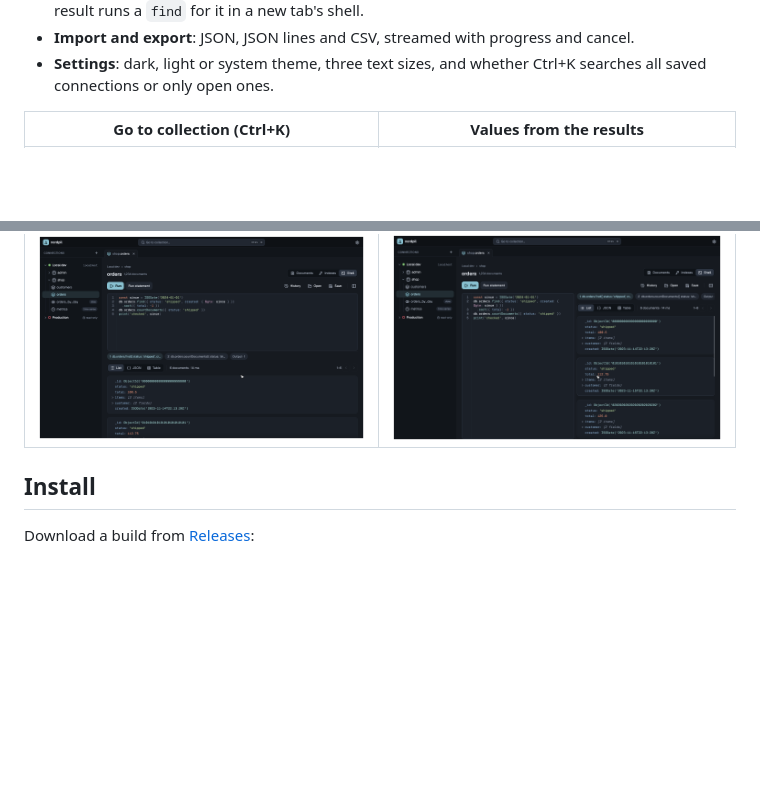
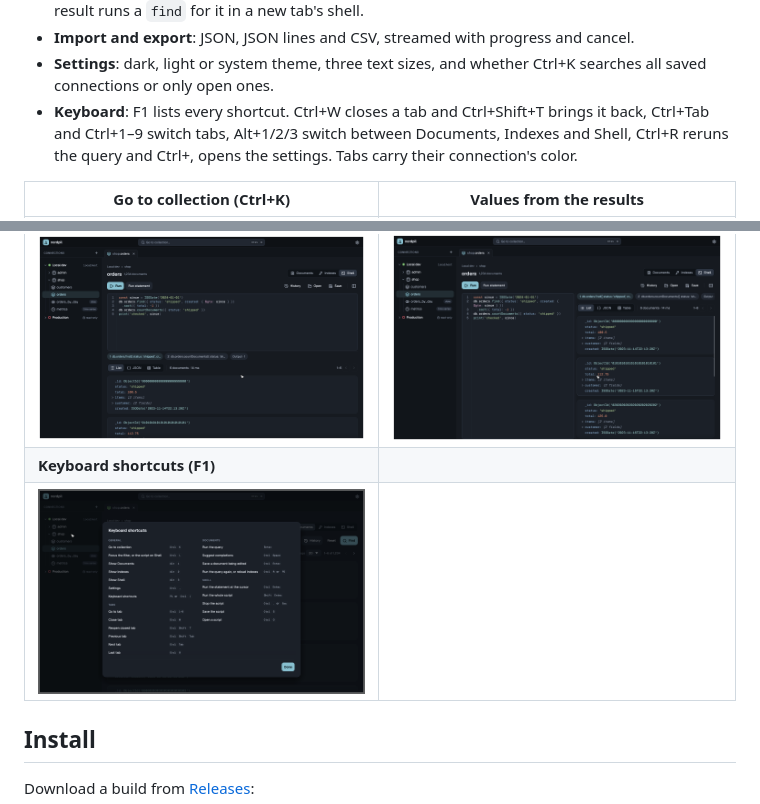
Before and after one commit to LajnaLegenden/nordpil, a Markdown page: README.md, 2 parts joined by grey strips. Rendered like a GitHub page; pictures changed too: docs/screenshots/shortcuts.png (added); blank space fills up the shorter version.

```diff
--- a/README.md
+++ b/README.md
@@ -41,6 +41,10 @@ when idle, against roughly 1 GB for Compass.
 - **Import and export**: JSON, JSON lines and CSV, streamed with progress and cancel.
 - **Settings**: dark, light or system theme, three text sizes, and whether Ctrl+K searches
   all saved connections or only open ones.
+- **Keyboard**: F1 lists every shortcut. Ctrl+W closes a tab and Ctrl+Shift+T brings it
+  back, Ctrl+Tab and Ctrl+1–9 switch tabs, Alt+1/2/3 switch between Documents, Indexes
+  and Shell, Ctrl+R reruns the query and Ctrl+, opens the settings. Tabs carry their
+  connection's color.
 
 | Go to collection (Ctrl+K) | Values from the results |
 | --- | --- |
@@ -51,6 +55,8 @@ when idle, against roughly 1 GB for Compass.
 | ![Indexes](docs/screenshots/indexes.png) | ![Light theme](docs/screenshots/main-light.png) |
 | **Shell** | **Shell, side by side** |
 | ![Shell](docs/screenshots/shell.png) | ![Shell side by side](docs/screenshots/shell-side-by-side.png) |
+| **Keyboard shortcuts (F1)** | |
+| ![Keyboard shortcuts](docs/screenshots/shortcuts.png) | |
 
 ## Install
 
```
Also changed, not shown: 4 other files.
